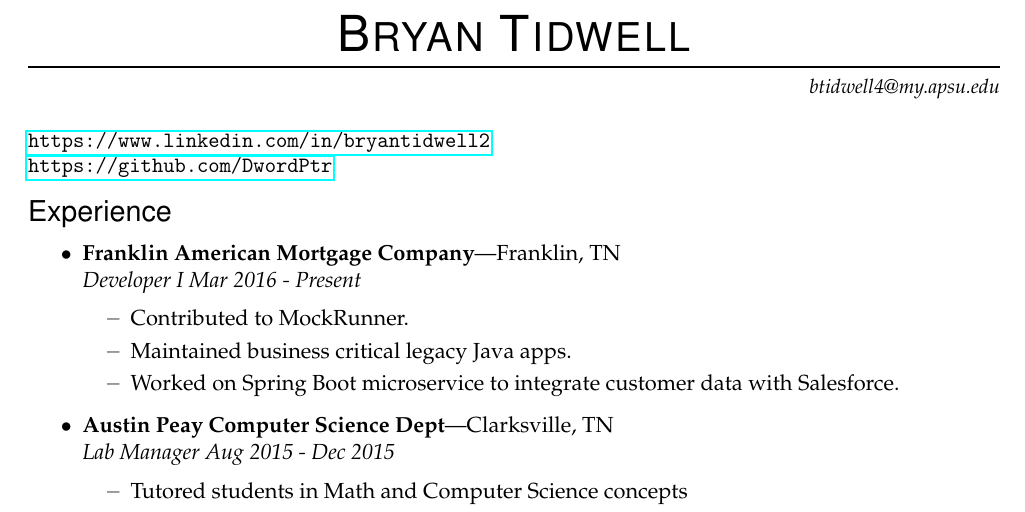
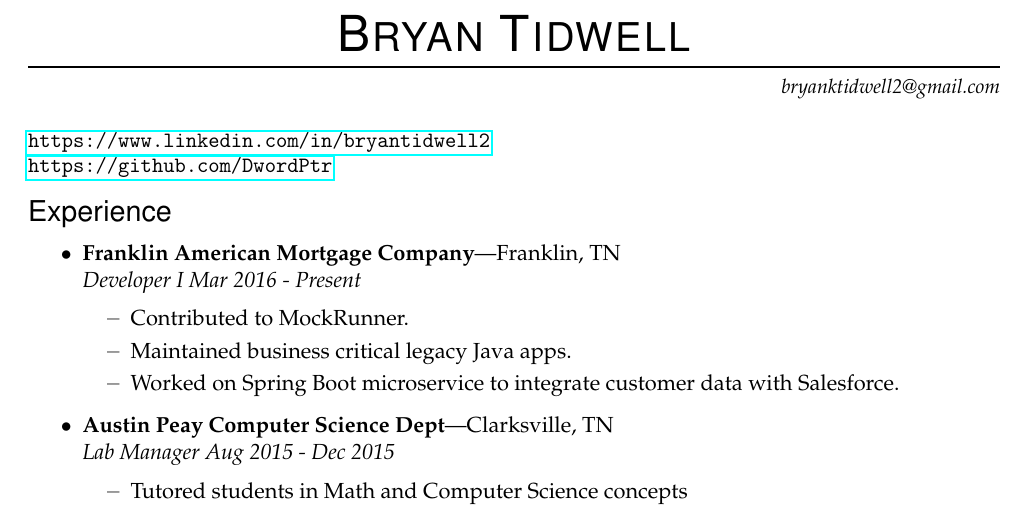
Before and after one commit to DwordPtr/Redacted-Resume, a LaTeX CV (btidwellresume.tex): part of the page, cut so that both start at the same text. Compiled offline with pdfLaTeX.

Commit message:
change email to non edu gmail address

```diff
--- a/btidwellresume.tex
+++ b/btidwellresume.tex
@@ -15,7 +15,7 @@
 
 % Name and contact information
 \newcommand{\name}{Bryan Tidwell}
-\newcommand{\email}{btidwell4@my.apsu.edu}
+\newcommand{\email}{bryanktidwell2@gmail.com}
 %%%%%%%%%%%%%%%%%%%%%%%%%%%%%%%%%%%%%%%%%%%%%%%%%%%%%%%%%
 % New commands and environments
 
```
